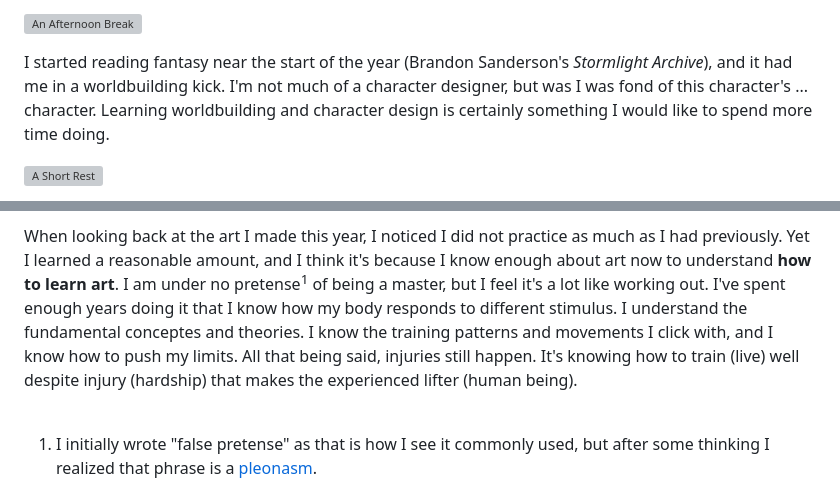
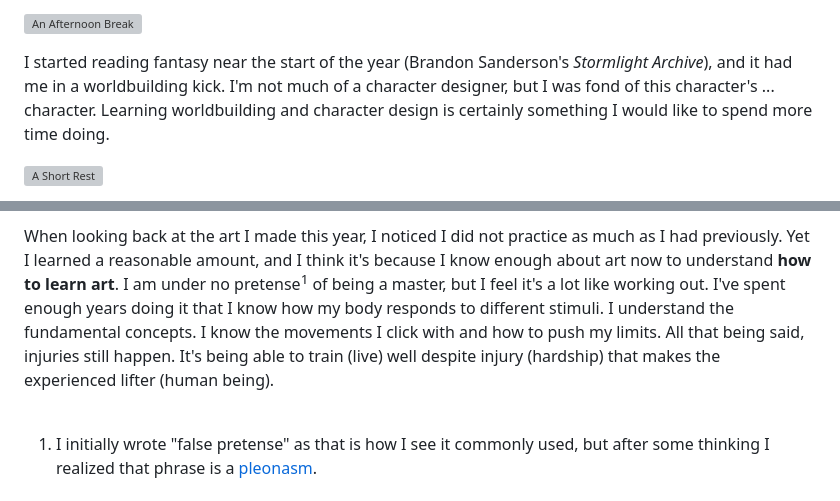
Before and after one commit to minifigmaster125/minifigmaster125.github.io, a Markdown page: src/posts/2024-recap.md, 2 parts joined by grey strips. Rendered like a GitHub page; grey boxes are pictures that could not be loaded.

Commit message:
typo idiot

```diff
--- a/src/posts/2024-recap.md
+++ b/src/posts/2024-recap.md
@@ -15,7 +15,7 @@ Afternoon Break" width="400"/>
 
 I started reading fantasy near the start of the year (Brandon Sanderson's
 _Stormlight Archive_), and it had me in a worldbuilding kick. I'm not much of a
-character designer, but was I was fond of this character's ... character.
+character designer, but I was fond of this character's ... character.
 Learning worldbuilding and character design is certainly something I would like
 to spend more time doing.
 
@@ -98,10 +98,9 @@ I did not practice as much as I had previously. Yet I learned a
 reasonable amount, and I think it's because I know enough about art now to
 understand **how to learn art**. I am under no pretense<sup>1</sup> of being a master, but
 I feel it's a lot like working out. I've spent enough years doing it that I
-know how my body responds to different stimulus. I understand the fundamental
-conceptes and theories. I know the training patterns and
-movements I click with, and I know how to push my limits. All that being said,
-injuries still happen. It's knowing how to train (live) well despite injury (hardship) that
+know how my body responds to different stimuli. I understand the fundamental
+concepts. I know the movements I click with and how to push my limits. All that being said,
+injuries still happen. It's being able to train (live) well despite injury (hardship) that
 makes the experienced lifter (human being).
 
 <br />
```
